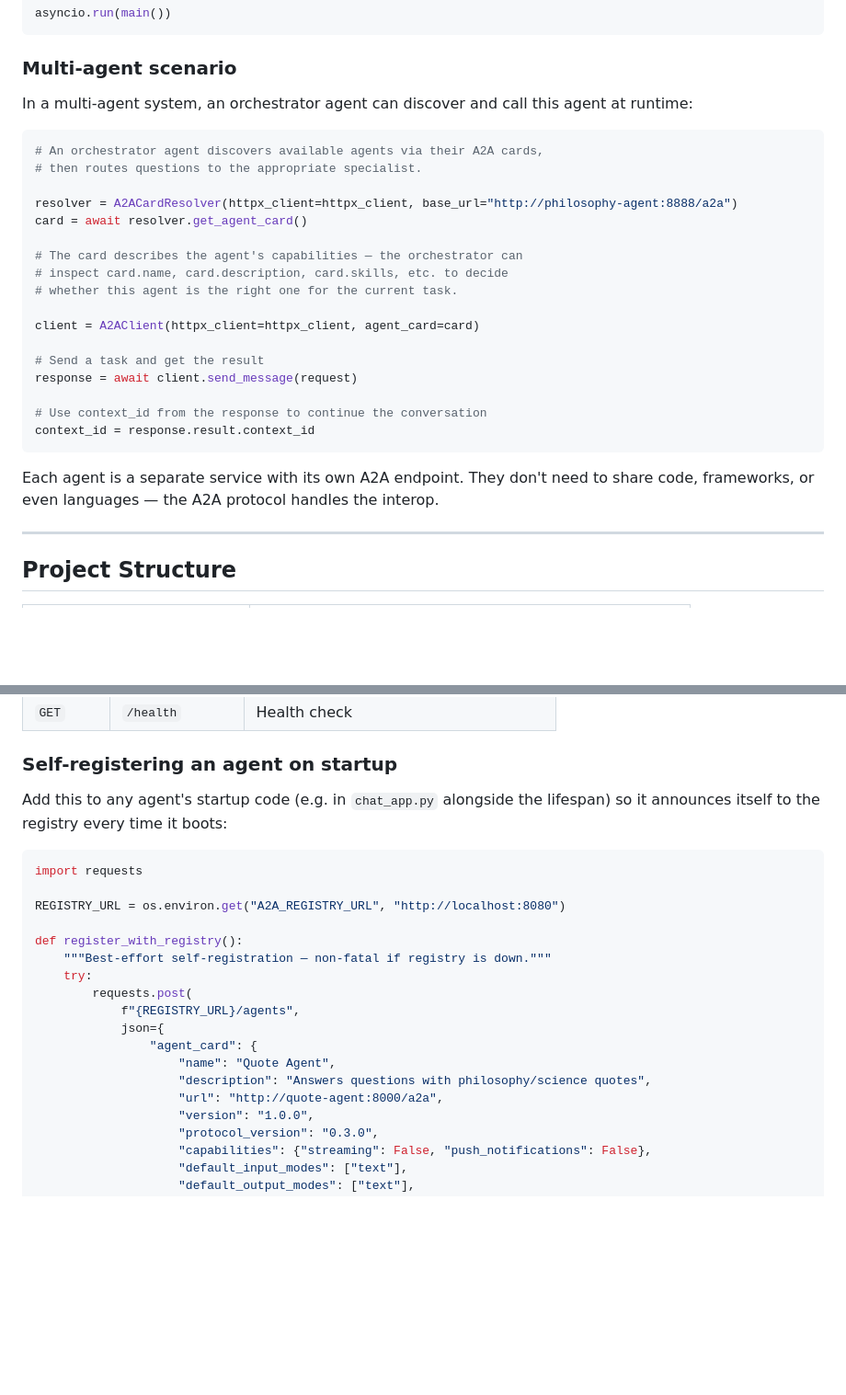
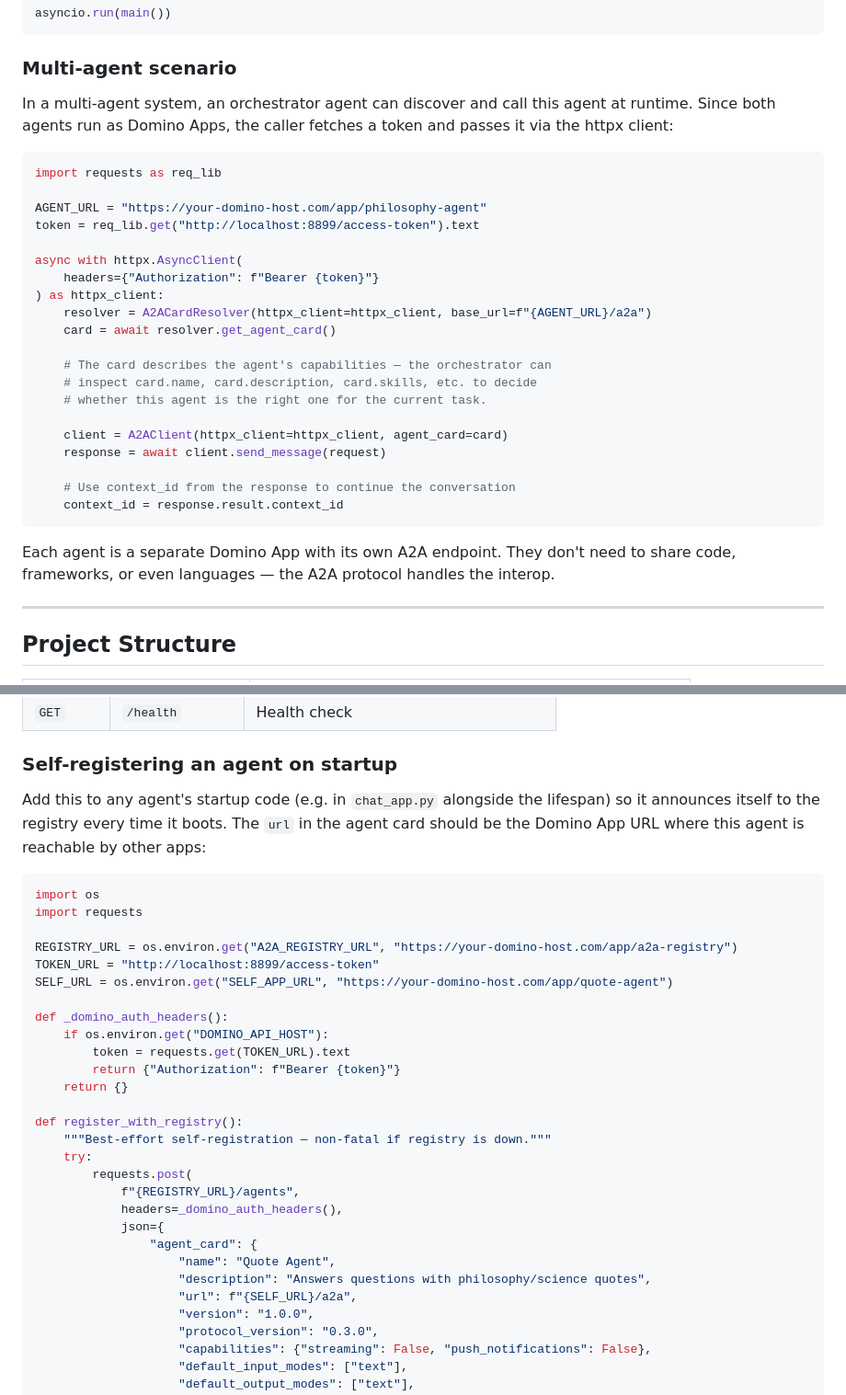
Before and after one commit to etanlightstone/simple_agent_api_only, a Markdown page: README.md, 2 parts joined by grey strips. Shown at 92% size. GitHub-like rendering; blank space fills up the shorter version.

````diff
--- a/README.md
+++ b/README.md
@@ -170,29 +223,32 @@ asyncio.run(main())
 
 ### Multi-agent scenario
 
-In a multi-agent system, an orchestrator agent can discover and call this agent at runtime:
+In a multi-agent system, an orchestrator agent can discover and call this agent at runtime. Since both agents run as Domino Apps, the caller fetches a token and passes it via the httpx client:
 
 ```python
-# An orchestrator agent discovers available agents via their A2A cards,
-# then routes questions to the appropriate specialist.
+import requests as req_lib
 
-resolver = A2ACardResolver(httpx_client=httpx_client, base_url="http://philosophy-agent:8888/a2a")
-card = await resolver.get_agent_card()
+AGENT_URL = "https://your-domino-host.com/app/philosophy-agent"
+token = req_lib.get("http://localhost:8899/access-token").text
 
-# The card describes the agent's capabilities — the orchestrator can
-# inspect card.name, card.description, card.skills, etc. to decide
-# whether this agent is the right one for the current task.
+async with httpx.AsyncClient(
+    headers={"Authorization": f"Bearer {token}"}
+) as httpx_client:
+    resolver = A2ACardResolver(httpx_client=httpx_client, base_url=f"{AGENT_URL}/a2a")
+    card = await resolver.get_agent_card()
 
-client = A2AClient(httpx_client=httpx_client, agent_card=card)
+    # The card describes the agent's capabilities — the orchestrator can
+    # inspect card.name, card.description, card.skills, etc. to decide
+    # whether this agent is the right one for the current task.
 
-# Send a task and get the result
-response = await client.send_message(request)
+    client = A2AClient(httpx_client=httpx_client, agent_card=card)
+    response = await client.send_message(request)
 
-# Use context_id from the response to continue the conversation
-context_id = response.result.context_id
+    # Use context_id from the response to continue the conversation
+    context_id = response.result.context_id
 ```
 
-Each agent is a separate service with its own A2A endpoint. They don't need to share code, frameworks, or even languages — the A2A protocol handles the interop.
+Each agent is a separate Domino App with its own A2A endpoint. They don't need to share code, frameworks, or even languages — the A2A protocol handles the interop.
 
 ---
 
@@ -276,23 +332,33 @@ That gives you:
 
 ### Self-registering an agent on startup
 
-Add this to any agent's startup code (e.g. in `chat_app.py` alongside the lifespan) so it announces itself to the registry every time it boots:
+Add this to any agent's startup code (e.g. in `chat_app.py` alongside the lifespan) so it announces itself to the registry every time it boots. The `url` in the agent card should be the Domino App URL where this agent is reachable by other apps:
 
 ```python
+import os
 import requests
 
-REGISTRY_URL = os.environ.get("A2A_REGISTRY_URL", "http://localhost:8080")
+REGISTRY_URL = os.environ.get("A2A_REGISTRY_URL", "https://your-domino-host.com/app/a2a-registry")
+TOKEN_URL = "http://localhost:8899/access-token"
+SELF_URL = os.environ.get("SELF_APP_URL", "https://your-domino-host.com/app/quote-agent")
+
+def _domino_auth_headers():
+    if os.environ.get("DOMINO_API_HOST"):
+        token = requests.get(TOKEN_URL).text
+        return {"Authorization": f"Bearer {token}"}
+    return {}
 
 def register_with_registry():
     """Best-effort self-registration — non-fatal if registry is down."""
     try:
         requests.post(
             f"{REGISTRY_URL}/agents",
+            headers=_domino_auth_headers(),
             json={
                 "agent_card": {
                     "name": "Quote Agent",
                     "description": "Answers questions with philosophy/science quotes",
-                    "url": "http://quote-agent:8000/a2a",
+                    "url": f"{SELF_URL}/a2a",
                     "version": "1.0.0",
                     "protocol_version": "0.3.0",
                     "capabilities": {"streaming": False, "push_notifications": False},
````
Also changed, not shown: other parts of README.md (+93 -24 lines).
